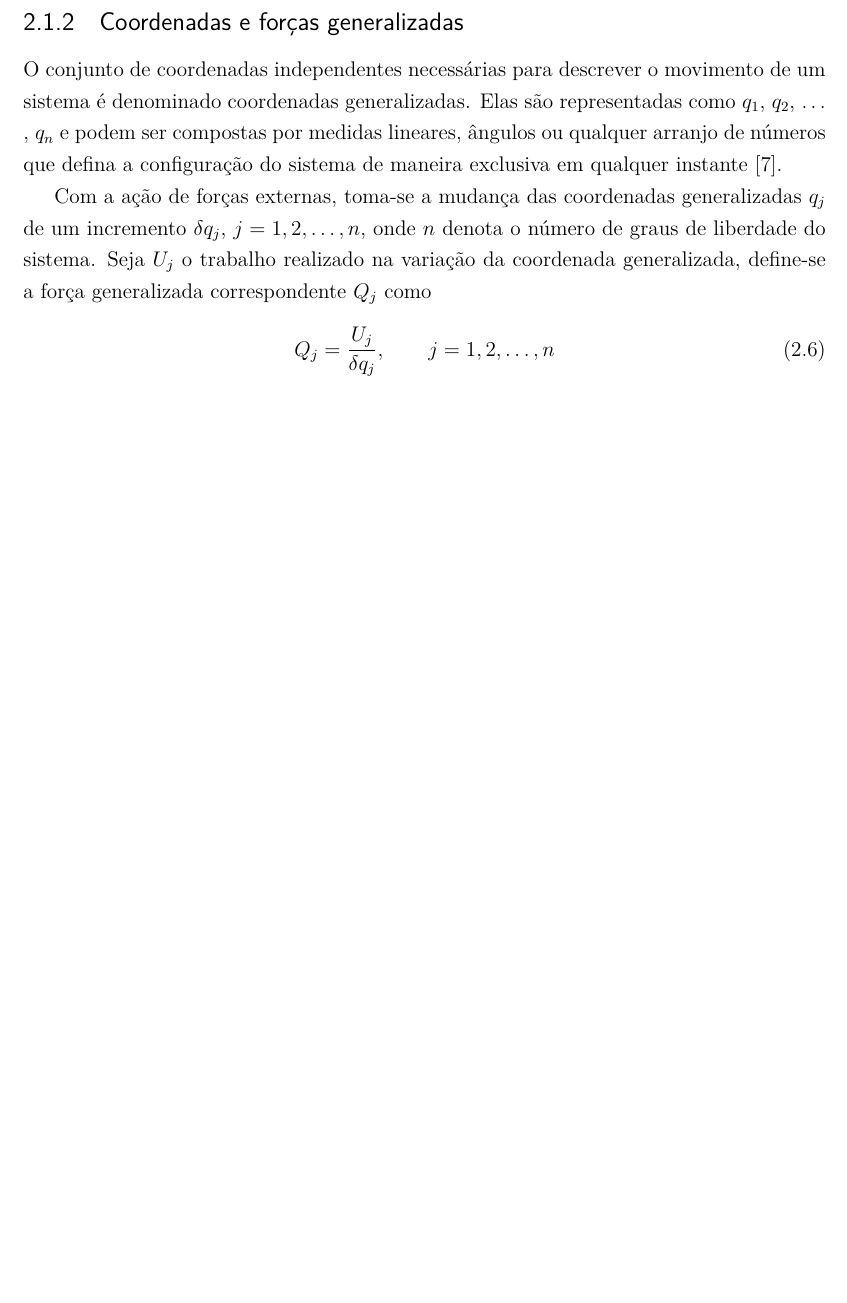
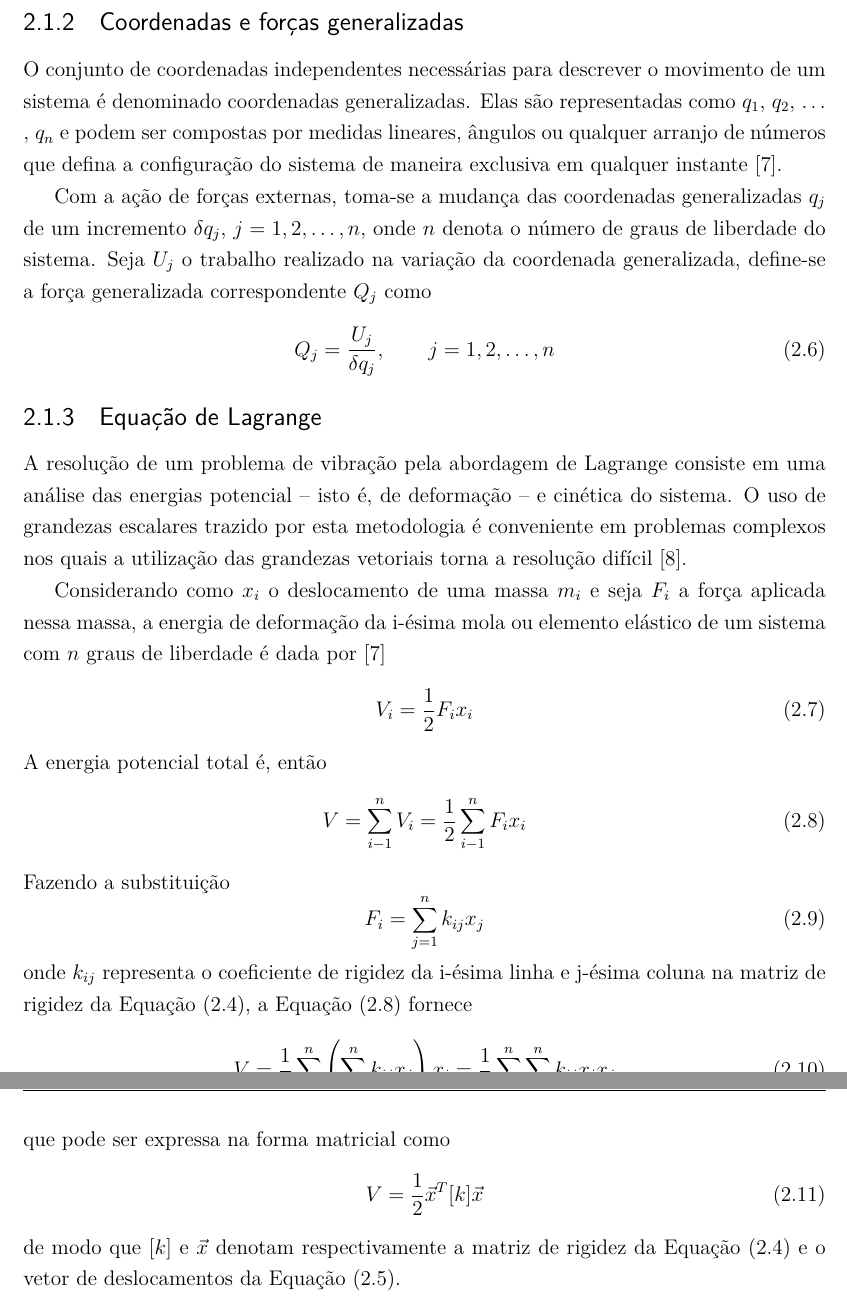
Before and after one commit to HenriqueBaron/tcc-relatorio, a LaTeX thesis (Relatório/Relatorio_HenriqueBaron.tex): part of page 9 of 10 before the commit and two parts of pages 9 and 10 of 11 after it, the two joined at a grey line, cut so that both start at the same text, the shorter picture padded with empty space. Compiled offline with pdfLaTeX; a LaTeX package or settings file that is missing is left out.

Commit message:
Escrita uma parte da subseção da equação de Lagrange.

```diff
--- a/Relatório/Relatorio_HenriqueBaron.tex
+++ b/Relatório/Relatorio_HenriqueBaron.tex
@@ -2,7 +2,7 @@
 	chapter=TITLE,section=TITLE,
 	english,brazil]{abntex2}
 % Referências a bibliografia no padrão ABNT. Opções: citações numeradas, com sobrescrito e substituindo listas com mais de dois autores por "et al." e escrevendo o "et al." em itálico.
-\usepackage[num, abnt-etal-list=2, abnt-etal-text=it]{abntex2cite}
+\usepackage[num,abnt-etal-list=2,abnt-etal-text=it,abnt-full-initials=no]{abntex2cite}
 \usepackage[brazil]{babel}
 \usepackage[utf8]{inputenc}
 \usepackage[T1]{fontenc}
@@ -142,6 +142,31 @@
 		Q_j = \frac{U_j}{\delta q_j},\qquad j = 1, 2, \dots, n
 	\end{equation}
 
+	\subsection{Equação de Lagrange}
+	A resolução de um problema de vibração pela abordagem de Lagrange consiste em uma análise das energias potencial -- isto é, de deformação -- e cinética do sistema. O uso de grandezas escalares trazido por esta metodologia é conveniente em problemas complexos nos quais a utilização das grandezas vetoriais torna a resolução difícil \cite{savi:2017}.
+
+	Considerando como $x_i$ o deslocamento de uma massa $m_i$ e seja $F_i$ a força aplicada nessa massa, a energia de deformação da i-ésima mola ou elemento elástico de um sistema com $n$ graus de liberdade é dada por \cite{rao:2008}
+	\begin{equation}
+		V_i = \frac{1}{2}F_i x_i
+	\end{equation}
+	A energia potencial total é, então
+	\begin{equation} \label{eqn:discr:energia:deformacao}
+		V = \sum_{i-1}^{n}V_i = \frac{1}{2}\sum_{i-1}^{n}F_i x_i
+	\end{equation}
+	Fazendo a substituição
+	\begin{equation}
+		F_i = \sum_{j=1}^{n}k_{ij} x_j
+	\end{equation}
+	onde $k_{ij}$ representa o coeficiente de rigidez da i-ésima linha e j-ésima coluna na matriz de rigidez da Equação (\ref{eqn:matr:rigid}), a Equação (\ref{eqn:discr:energia:deformacao}) fornece
+	\begin{equation}
+		V = \frac{1}{2}\sum_{i=1}^{n}\left(\sum_{j=1}^{n}k_{ij} x_j\right)x_i = \frac{1}{2}\sum_{i=1}^{n}\sum_{j=1}^{n}k_{ij} x_i x_j
+	\end{equation}
+	que pode ser expressa na forma matricial como
+	\begin{equation}
+		V = \frac{1}{2}\vec{x}^T [k] \vec{x}
+	\end{equation}
+	de modo que $[k]$ e $\vec{x}$ denotam respectivamente a matriz de rigidez da Equação (\ref{eqn:matr:rigid}) e o vetor de deslocamentos da Equação (\ref{eqn:vetores}).
+
 	\postextual
 
 	\bibliography{Bibliografia}
```
Also changed, not shown: Relatório/Bibliografia.bib (+9 -0 lines), Relatório/Relatorio_HenriqueBaron.tex (16 more changed lines).
